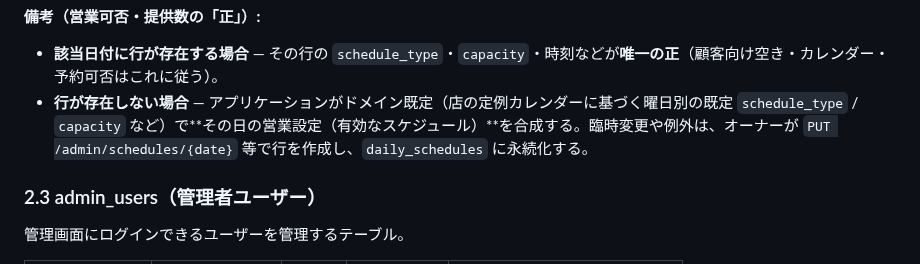
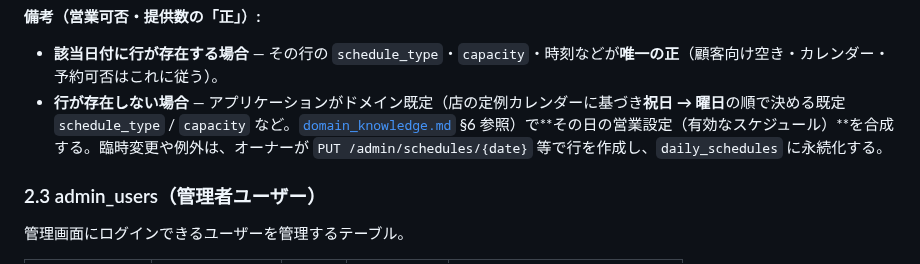
Before and after one commit to cergijame101007/satehits, a Markdown page: docs/table_design.md, the part around the change. GitHub-like rendering.

Commit message:
docs: table_design.md の daily_schedules 備考の既定を祝日 → 曜日の順に直す

```diff
--- a/docs/table_design.md
+++ b/docs/table_design.md
@@ -231,7 +231,7 @@ erDiagram
 
 **備考（営業可否・提供数の「正」）:**
 - **該当日付に行が存在する場合** — その行の `schedule_type`・`capacity`・時刻などが**唯一の正**（顧客向け空き・カレンダー・予約可否はこれに従う）。
-- **行が存在しない場合** — アプリケーションがドメイン既定（店の定例カレンダーに基づく曜日別の既定 `schedule_type` / `capacity` など）で**その日の営業設定（有効なスケジュール）**を合成する。臨時変更や例外は、オーナーが `PUT /admin/schedules/{date}` 等で行を作成し、`daily_schedules` に永続化する。
+- **行が存在しない場合** — アプリケーションがドメイン既定（店の定例カレンダーに基づき**祝日 → 曜日**の順で決める既定 `schedule_type` / `capacity` など。[`domain_knowledge.md`](./domain_knowledge.md) §6 参照）で**その日の営業設定（有効なスケジュール）**を合成する。臨時変更や例外は、オーナーが `PUT /admin/schedules/{date}` 等で行を作成し、`daily_schedules` に永続化する。
 
 ### 2.3 admin_users（管理者ユーザー）
 
```
